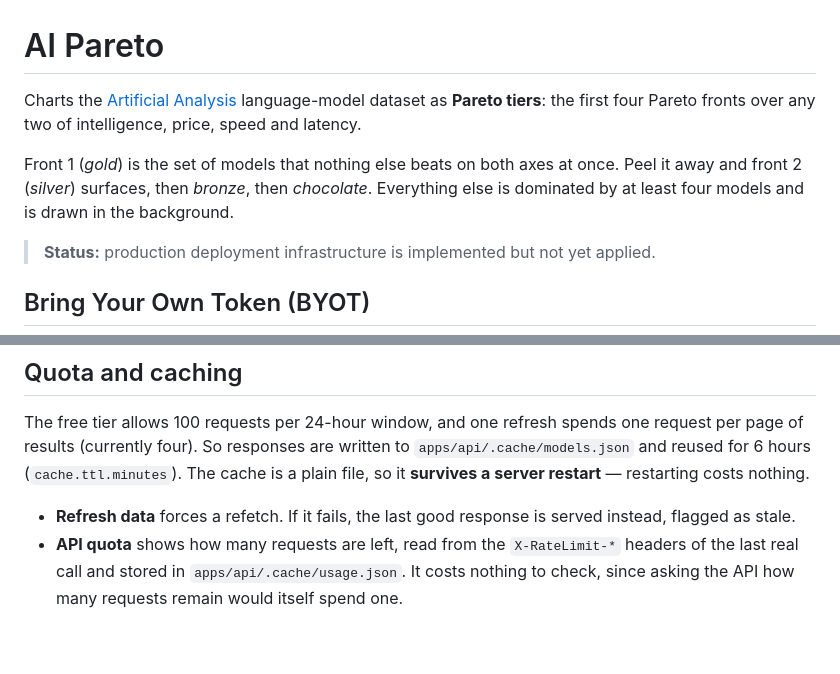
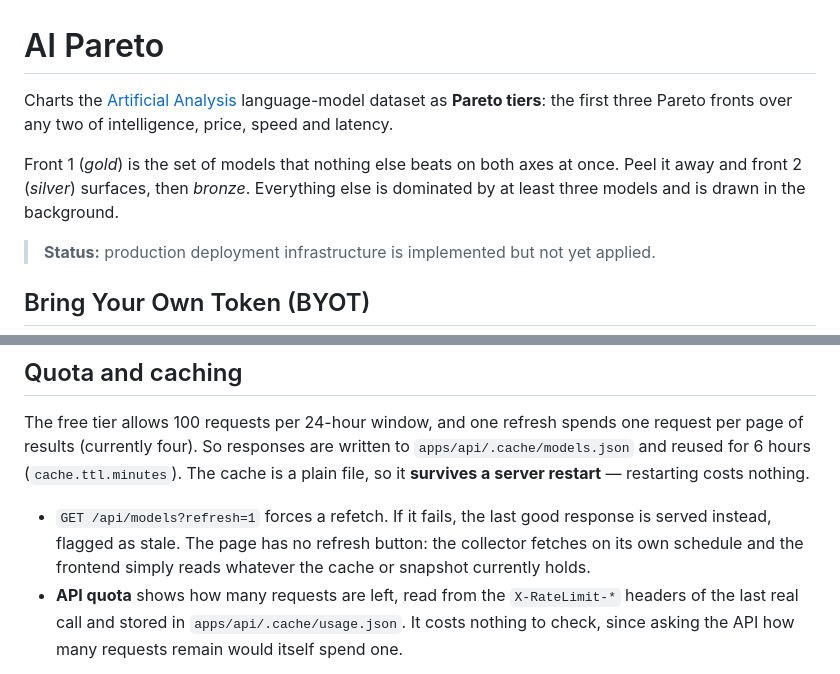
Before and after one commit to garrese/ai-pareto, a Markdown page: README.md, 2 parts joined by grey strips. Rendered like a GitHub page; blank space fills up the shorter version.

```diff
--- a/README.md
+++ b/README.md
@@ -1,11 +1,11 @@
 # AI Pareto
 
 Charts the [Artificial Analysis](https://artificialanalysis.ai) language-model dataset as **Pareto
-tiers**: the first four Pareto fronts over any two of intelligence, price, speed and latency.
+tiers**: the first three Pareto fronts over any two of intelligence, price, speed and latency.
 
 Front 1 (*gold*) is the set of models that nothing else beats on both axes at once. Peel it away and
-front 2 (*silver*) surfaces, then *bronze*, then *chocolate*. Everything else is dominated by at
-least four models and is drawn in the background.
+front 2 (*silver*) surfaces, then *bronze*. Everything else is dominated by at least three models
+and is drawn in the background.
 
 > **Status:** production deployment infrastructure is implemented but not yet applied.
 
@@ -44,8 +44,9 @@ of results (currently four). So responses are written to `apps/api/.cache/models
 for 6 hours (`cache.ttl.minutes`). The cache is a plain file, so it **survives a server restart** —
 restarting costs nothing.
 
-- **Refresh data** forces a refetch. If it fails, the last good response is served instead, flagged
-  as stale.
+- `GET /api/models?refresh=1` forces a refetch. If it fails, the last good response is served
+  instead, flagged as stale. The page has no refresh button: the collector fetches on its own
+  schedule and the frontend simply reads whatever the cache or snapshot currently holds.
 - **API quota** shows how many requests are left, read from the `X-RateLimit-*` headers of the last
   real call and stored in `apps/api/.cache/usage.json`. It costs nothing to check, since asking the
   API how many requests remain would itself spend one.
```
Also changed, not shown: AGENTS.md (+34 -11 lines), apps/web/README.md (+14 -15 lines).
